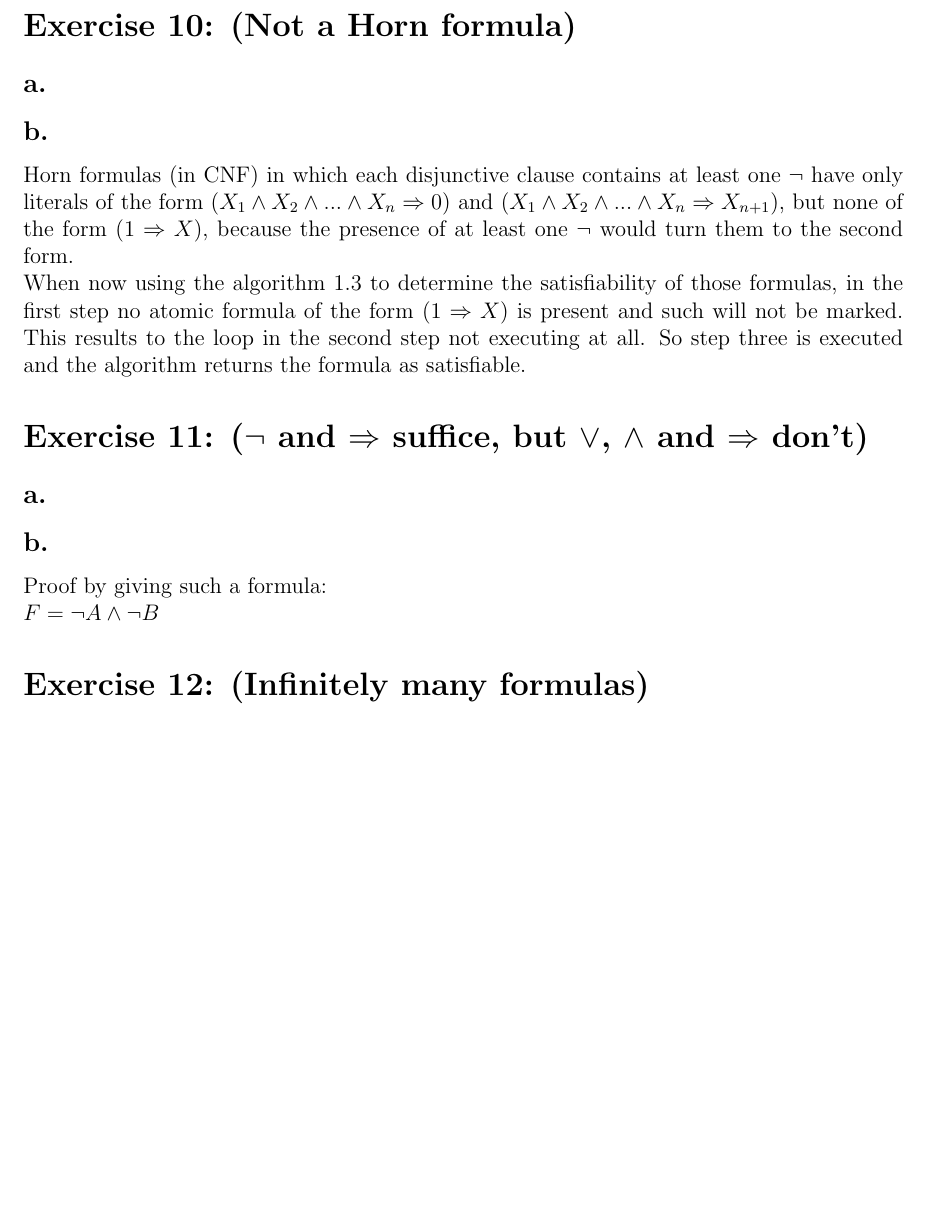
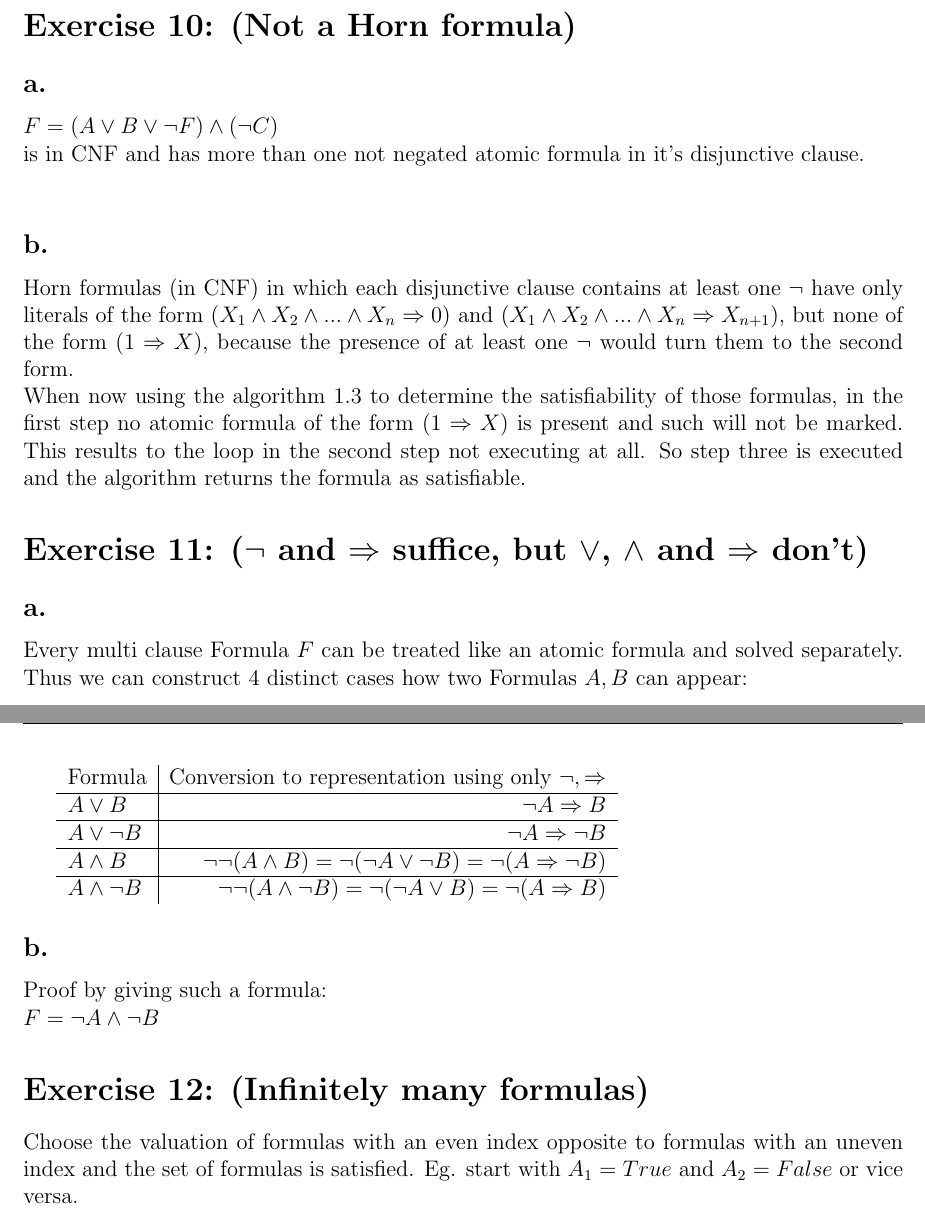
Before and after one commit to semueller/formallogic, a LaTeX document (sheet_3/solution.tex): part of the page before the commit and two parts of pages 1 and 2 of 2 after it, the two joined at a grey line, cut so that both start at the same text, the shorter picture padded with empty space. Compiled offline with pdfLaTeX.

Commit message:
sheet 3 ex 10a, 11a, 12

```diff
--- a/sheet_3/solution.tex
+++ b/sheet_3/solution.tex
@@ -69,6 +69,9 @@ In the next step we would mark the $(A \land B \land D \Rightarrow 0)$ literal,
 
 \subsection*{a.}
 
+$F = (A \lor B \lor \lnot F) \land (\lnot C)$\\
+is in CNF and has more than one not negated atomic formula in it's disjunctive clause.\\
+
 \subsection*{b.}
 
 Horn formulas (in CNF) in which each disjunctive clause contains at least one $\neg$ have only literals of the form $(X_1 \land X_2 \land ... \land X_n \Rightarrow 0)$ and $(X_1 \land X_2 \land ...  \land X_n \Rightarrow X_{n+1})$, but none of the form $(1 \Rightarrow X)$, because the presence of at least one $\neg$ would turn them to the second form.\\
@@ -77,6 +80,15 @@ When now using the algorithm 1.3 to determine the satisfiability of those formul
 \section*{Exercise 11:  ($\neg$ and $\Rightarrow$ suffice, but $\lor$, $\land$ and $\Rightarrow$ don’t)}
 
 \subsection*{a.}
+Every multi clause Formula $F$ can be treated like an atomic formula and solved separately. Thus we can construct 4 distinct cases how two Formulas $A, B$ can appear:\\
+
+\begin{tabular}{  l | r }
+	Formula & Conversion to representation using only $\lnot, \Rightarrow$ \\ \hline
+	$A \lor B$ & $\lnot A \Rightarrow B$\\ \hline
+	$A \lor \lnot B$ & $\lnot A \Rightarrow \lnot B$\\ \hline
+	$A \land B$ & $\lnot \lnot (A \land B) = \lnot (\lnot A \lor \lnot B) = \lnot (A \Rightarrow \lnot B)$\\ \hline
+	$A \land \lnot B$ & $\lnot \lnot (A \land \lnot B) = \lnot (\lnot A \lor B) = \lnot (A \Rightarrow B)$\\
+\end{tabular}
 
 \subsection*{b.}
 
@@ -84,6 +96,7 @@ Proof by giving such a formula:\\
 $F = \neg A \land \neg B$
 
 \section*{Exercise 12: (Infinitely many formulas)}
+Choose the valuation of formulas with an even index opposite to formulas with an uneven index and the set of formulas is satisfied. Eg. start with $A_1 = True$ and $A_2 = False$ or vice versa.
 
 %ANARCHY
 \end{document}
```
Also changed, not shown: sheet_3/solution.pdf.
